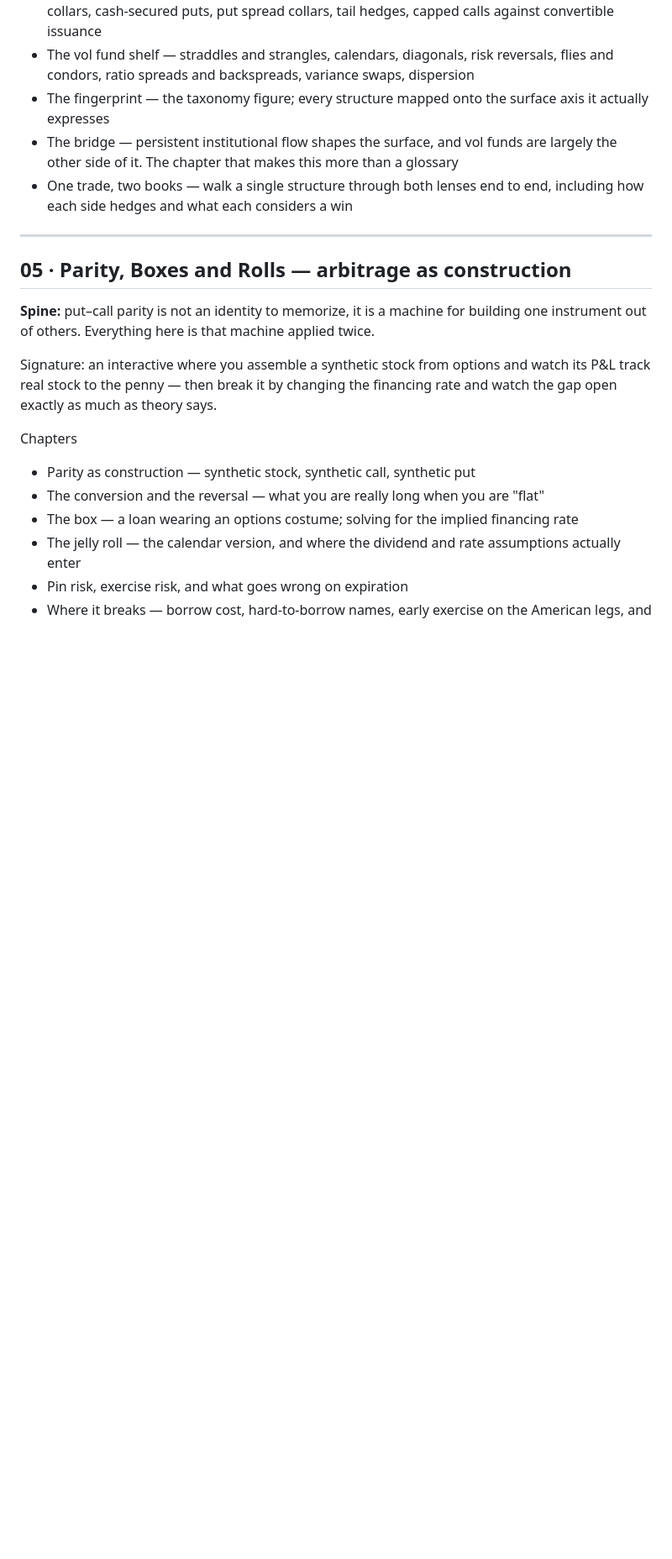
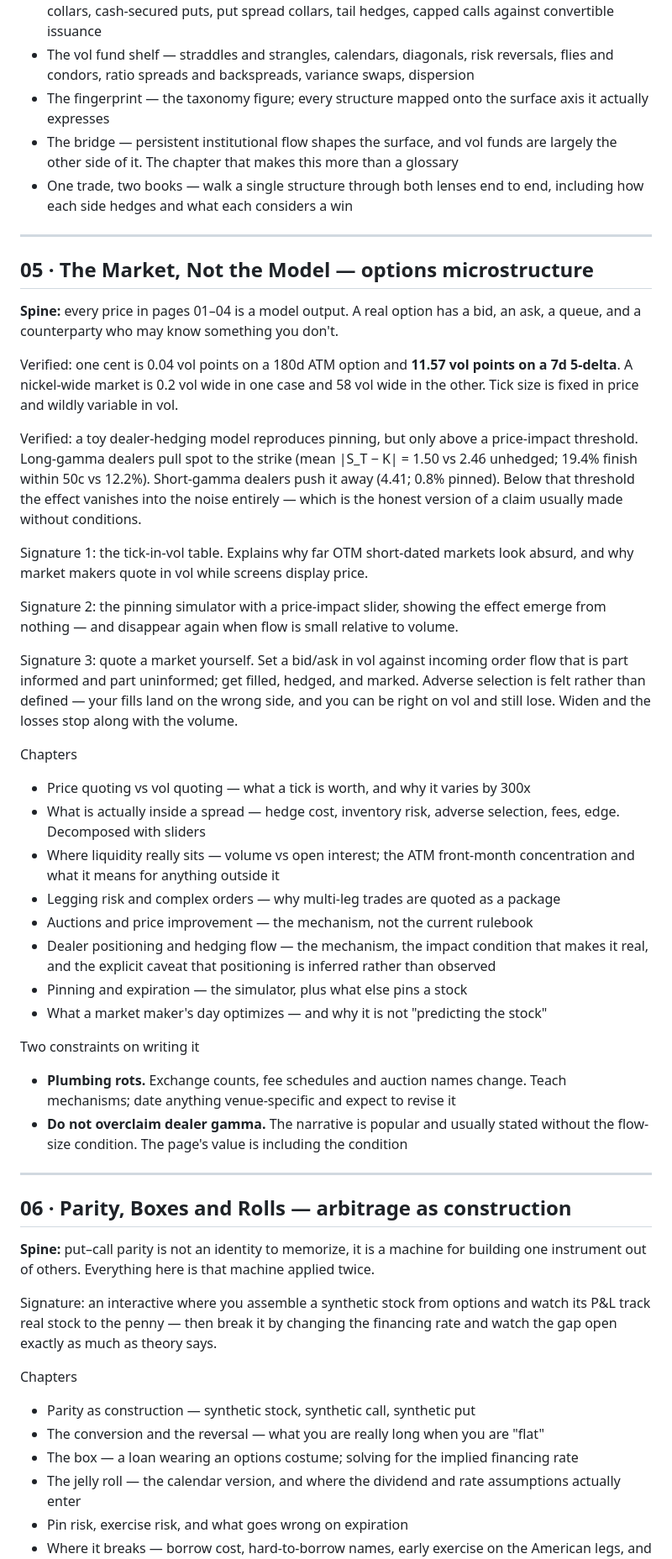
Before and after one commit to cafe-helado/options-visually, a Markdown page: ROADMAP.md, the part around one of its changes. Shown at 84% size. Rendered like a GitHub page; blank space fills up the shorter version.

Commit message:
Roadmap: add page 05, options microstructure
Tick-size-in-vol and dealer-gamma pinning both verified numerically.
Pinning only appears above a price-impact threshold; noting that
condition is the point of the chapter.

```diff
--- a/ROADMAP.md
+++ b/ROADMAP.md
@@ -100,7 +100,54 @@ Chapters
 
 ---
 
-## 05 · Parity, Boxes and Rolls — arbitrage as construction
+## 05 · The Market, Not the Model — options microstructure
+
+**Spine:** every price in pages 01–04 is a model output. A real option has a bid, an
+ask, a queue, and a counterparty who may know something you don't.
+
+Verified: one cent is 0.04 vol points on a 180d ATM option and **11.57 vol points on a
+7d 5-delta**. A nickel-wide market is 0.2 vol wide in one case and 58 vol wide in the
+other. Tick size is fixed in price and wildly variable in vol.
+
+Verified: a toy dealer-hedging model reproduces pinning, but only above a price-impact
+threshold. Long-gamma dealers pull spot to the strike (mean |S_T − K| = 1.50 vs 2.46
+unhedged; 19.4% finish within 50c vs 12.2%). Short-gamma dealers push it away (4.41;
+0.8% pinned). Below that threshold the effect vanishes into the noise entirely — which
+is the honest version of a claim usually made without conditions.
+
+Signature 1: the tick-in-vol table. Explains why far OTM short-dated markets look
+absurd, and why market makers quote in vol while screens display price.
+
+Signature 2: the pinning simulator with a price-impact slider, showing the effect
+emerge from nothing — and disappear again when flow is small relative to volume.
+
+Signature 3: quote a market yourself. Set a bid/ask in vol against incoming order flow
+that is part informed and part uninformed; get filled, hedged, and marked. Adverse
+selection is felt rather than defined — your fills land on the wrong side, and you can
+be right on vol and still lose. Widen and the losses stop along with the volume.
+
+Chapters
+- Price quoting vs vol quoting — what a tick is worth, and why it varies by 300x
+- What is actually inside a spread — hedge cost, inventory risk, adverse selection,
+  fees, edge. Decomposed with sliders
+- Where liquidity really sits — volume vs open interest; the ATM front-month
+  concentration and what it means for anything outside it
+- Legging risk and complex orders — why multi-leg trades are quoted as a package
+- Auctions and price improvement — the mechanism, not the current rulebook
+- Dealer positioning and hedging flow — the mechanism, the impact condition that makes
+  it real, and the explicit caveat that positioning is inferred rather than observed
+- Pinning and expiration — the simulator, plus what else pins a stock
+- What a market maker's day optimizes — and why it is not "predicting the stock"
+
+Two constraints on writing it
+- **Plumbing rots.** Exchange counts, fee schedules and auction names change. Teach
+  mechanisms; date anything venue-specific and expect to revise it
+- **Do not overclaim dealer gamma.** The narrative is popular and usually stated
+  without the flow-size condition. The page's value is including the condition
+
+---
+
+## 06 · Parity, Boxes and Rolls — arbitrage as construction
 
 **Spine:** put–call parity is not an identity to memorize, it is a machine for
 building one instrument out of others. Everything here is that machine applied twice.
```
Also changed, not shown: other parts of ROADMAP.md (+12 -9 lines).
